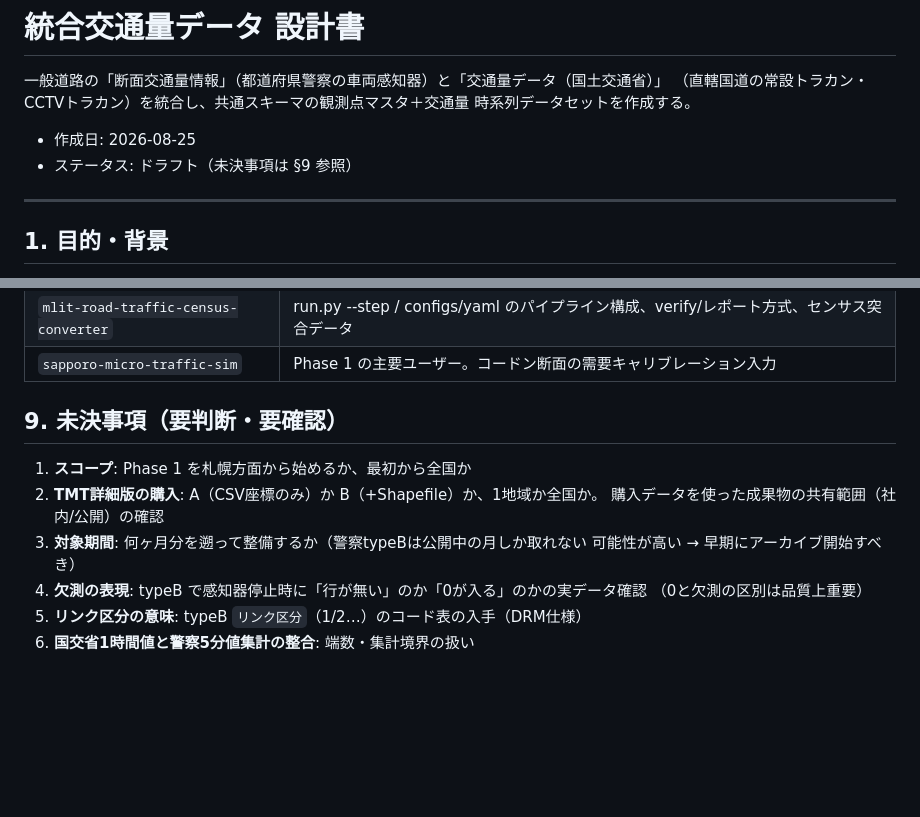
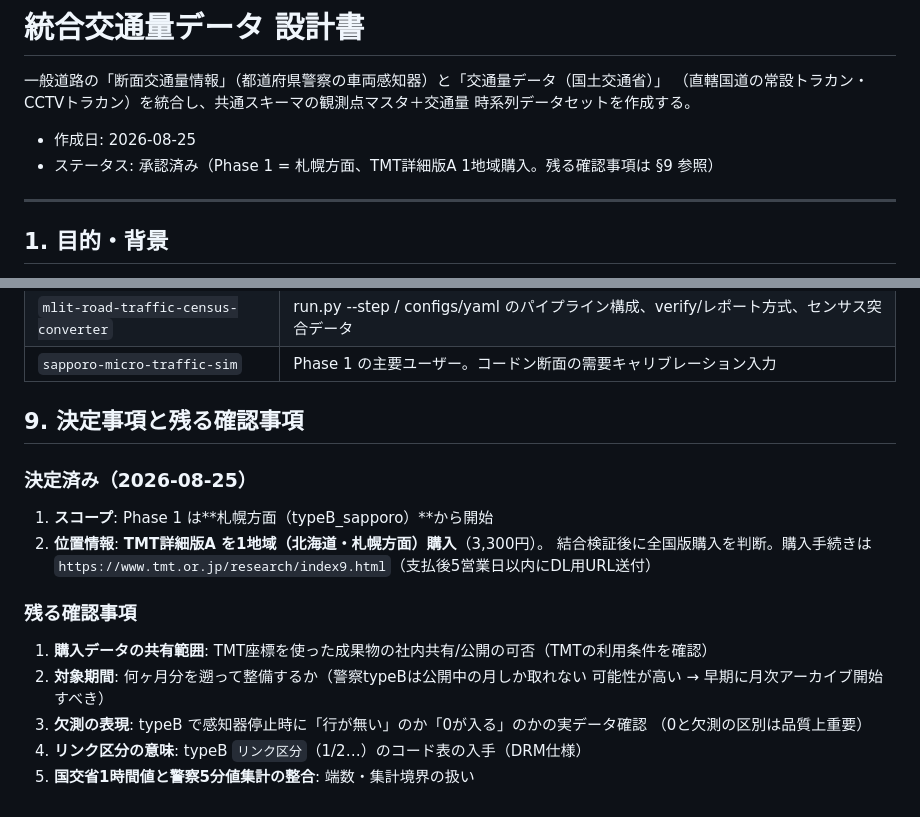
Before and after one commit to shiwaku/japan-traffic-volume-integration, a Markdown page: DESIGN.md, 2 parts joined by grey strips. Drawn GitHub-style; blank space fills up the shorter version.

Commit message:
設計決定を反映: Phase 1=札幌方面、TMT詳細版A 1地域購入
Co-Authored-By: Claude Fable 5 <noreply@anthropic.com>
Claude-Session: https://claude.ai/code/session_01LC5cY5TinS4KrtHyfqzqDa

```diff
--- a/DESIGN.md
+++ b/DESIGN.md
@@ -5,7 +5,7 @@
 時系列データセットを作成する。
 
 - 作成日: 2026-08-25
-- ステータス: ドラフト（未決事項は §9 参照）
+- ステータス: 承認済み（Phase 1 = 札幌方面、TMT詳細版A 1地域購入。残る確認事項は §9 参照）
 
 ---
 
@@ -260,14 +260,21 @@ python run.py --step verify
 | `mlit-road-traffic-census-converter` | run.py --step / configs/yaml のパイプライン構成、verify/レポート方式、センサス突合データ |
 | `sapporo-micro-traffic-sim` | Phase 1 の主要ユーザー。コードン断面の需要キャリブレーション入力 |
 
-## 9. 未決事項（要判断・要確認）
+## 9. 決定事項と残る確認事項
 
-1. **スコープ**: Phase 1 を札幌方面から始めるか、最初から全国か
-2. **TMT詳細版の購入**: A（CSV座標のみ）か B（+Shapefile）か、1地域か全国か。
-   購入データを使った成果物の共有範囲（社内/公開）の確認
-3. **対象期間**: 何ヶ月分を遡って整備するか（警察typeBは公開中の月しか取れない
-   可能性が高い → 早期にアーカイブ開始すべき）
-4. **欠測の表現**: typeB で感知器停止時に「行が無い」のか「0が入る」のかの実データ確認
+### 決定済み（2026-08-25）
+
+1. **スコープ**: Phase 1 は**札幌方面（typeB_sapporo）**から開始
+2. **位置情報**: **TMT詳細版A を1地域（北海道・札幌方面）購入**（3,300円）。
+   結合検証後に全国版購入を判断。購入手続きは
+   `https://www.tmt.or.jp/research/index9.html`（支払後5営業日以内にDL用URL送付）
+
+### 残る確認事項
+
+1. **購入データの共有範囲**: TMT座標を使った成果物の社内共有/公開の可否（TMTの利用条件を確認）
+2. **対象期間**: 何ヶ月分を遡って整備するか（警察typeBは公開中の月しか取れない
+   可能性が高い → 早期に月次アーカイブ開始すべき）
+3. **欠測の表現**: typeB で感知器停止時に「行が無い」のか「0が入る」のかの実データ確認
    （0と欠測の区別は品質上重要）
-5. **リンク区分の意味**: typeB `リンク区分`（1/2…）のコード表の入手（DRM仕様）
-6. **国交省1時間値と警察5分値集計の整合**: 端数・集計境界の扱い
+4. **リンク区分の意味**: typeB `リンク区分`（1/2…）のコード表の入手（DRM仕様）
+5. **国交省1時間値と警察5分値集計の整合**: 端数・集計境界の扱い
```
